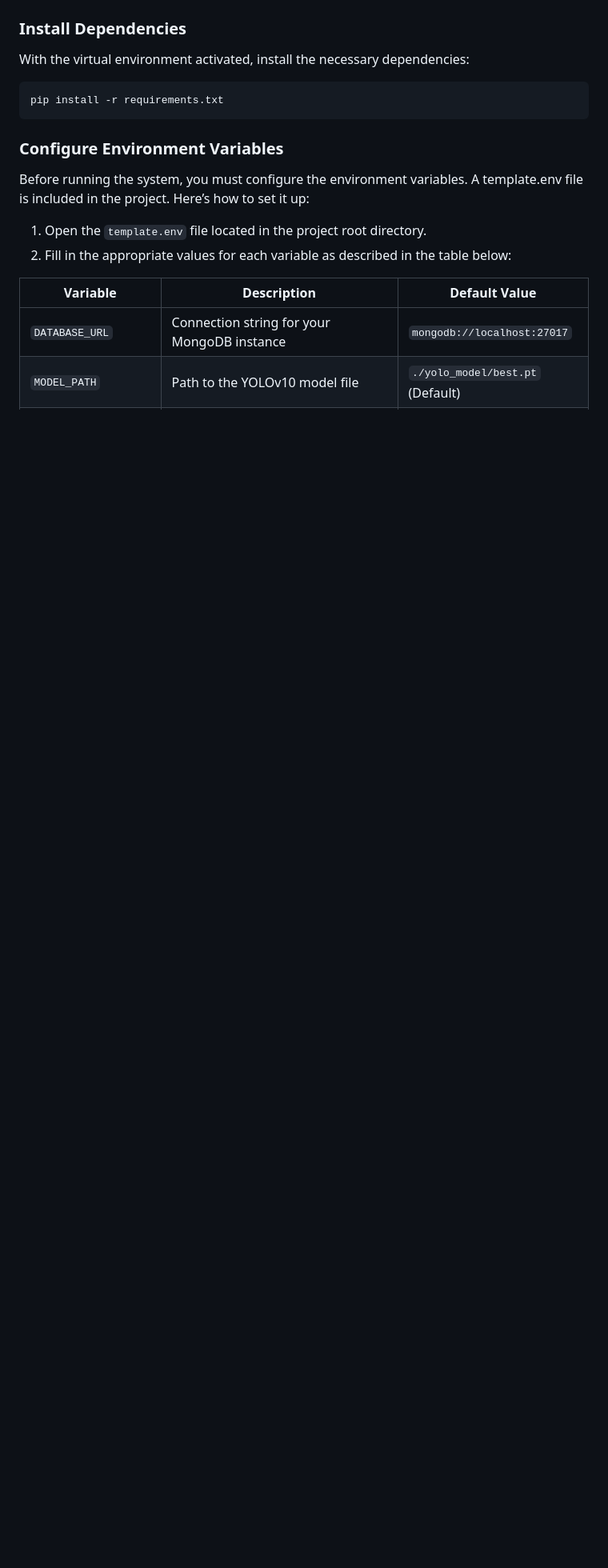
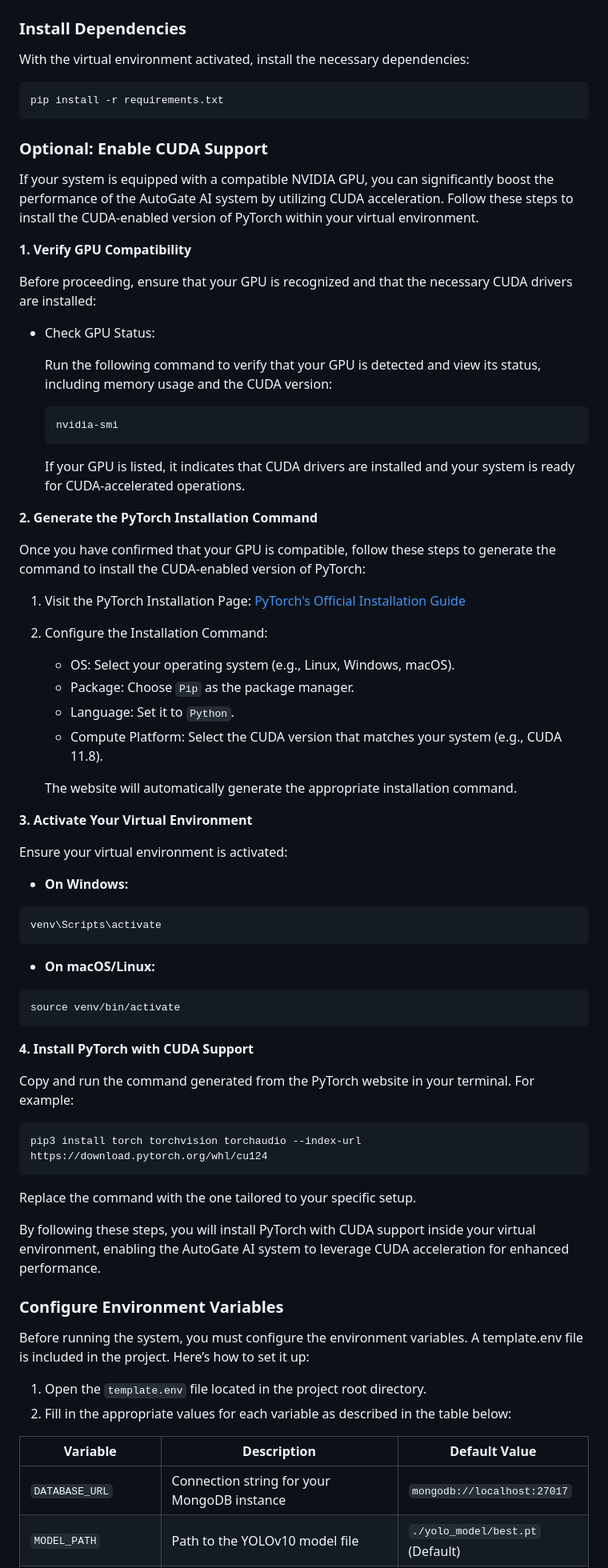
Before and after one commit to dixon2004/auto-gate-ai, a Markdown page: README.md, the part around one of its changes. Shown at 80% size. GitHub-like rendering; blank space fills up the shorter version.

Commit message:
Added "Optional: Enable CUDA Support" section in README.md

````diff
--- a/README.md
+++ b/README.md
@@ -67,6 +67,57 @@ With the virtual environment activated, install the necessary dependencies:
 ```bash
 pip install -r requirements.txt
 ```
+
+### Optional: Enable CUDA Support
+If your system is equipped with a compatible NVIDIA GPU, you can significantly boost the performance of the AutoGate AI system by utilizing CUDA acceleration. Follow these steps to install the CUDA-enabled version of PyTorch within your virtual environment.
+
+**1. Verify GPU Compatibility**
+
+Before proceeding, ensure that your GPU is recognized and that the necessary CUDA drivers are installed:
+
+- Check GPU Status:
+
+  Run the following command to verify that your GPU is detected and view its status, including memory usage and the CUDA version:
+  ```bash
+  nvidia-smi
+  ```
+
+  If your GPU is listed, it indicates that CUDA drivers are installed and your system is ready for CUDA-accelerated operations.
+
+**2. Generate the PyTorch Installation Command**
+
+Once you have confirmed that your GPU is compatible, follow these steps to generate the command to install the CUDA-enabled version of PyTorch:
+
+1. Visit the PyTorch Installation Page: [PyTorch's Official Installation Guide](https://pytorch.org/get-started/locally/)
+2. Configure the Installation Command:
+    - OS: Select your operating system (e.g., Linux, Windows, macOS).
+    - Package: Choose `Pip` as the package manager.
+    - Language: Set it to `Python`.
+    - Compute Platform: Select the CUDA version that matches your system (e.g., CUDA 11.8).
+
+    The website will automatically generate the appropriate installation command.
+
+**3. Activate Your Virtual Environment**
+
+Ensure your virtual environment is activated:
+- **On Windows:**
+```bash
+venv\Scripts\activate
+```
+- **On macOS/Linux:**
+```bash
+source venv/bin/activate
+```
+
+**4. Install PyTorch with CUDA Support**
+
+Copy and run the command generated from the PyTorch website in your terminal. For example:
+```bash
+pip3 install torch torchvision torchaudio --index-url https://download.pytorch.org/whl/cu124
+```
+Replace the command with the one tailored to your specific setup.
+
+By following these steps, you will install PyTorch with CUDA support inside your virtual environment, enabling the AutoGate AI system to leverage CUDA acceleration for enhanced performance.
 
 ### Configure Environment Variables
 Before running the system, you must configure the environment variables. A template.env file is included in the project. Here’s how to set it up:
````
Also changed, not shown: other parts of README.md (+1 -1 lines).
